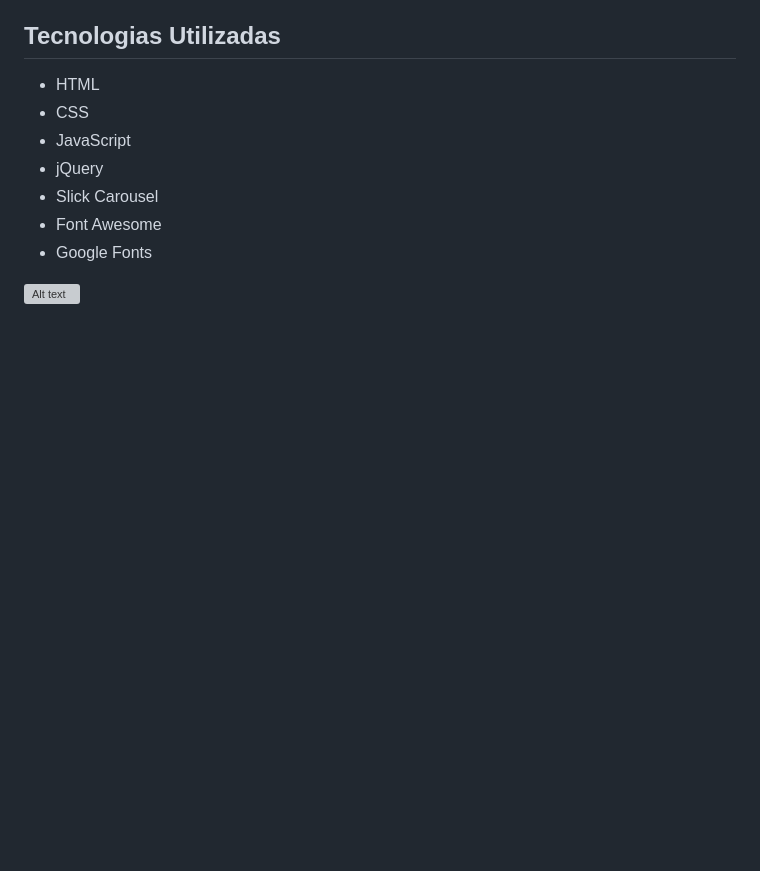
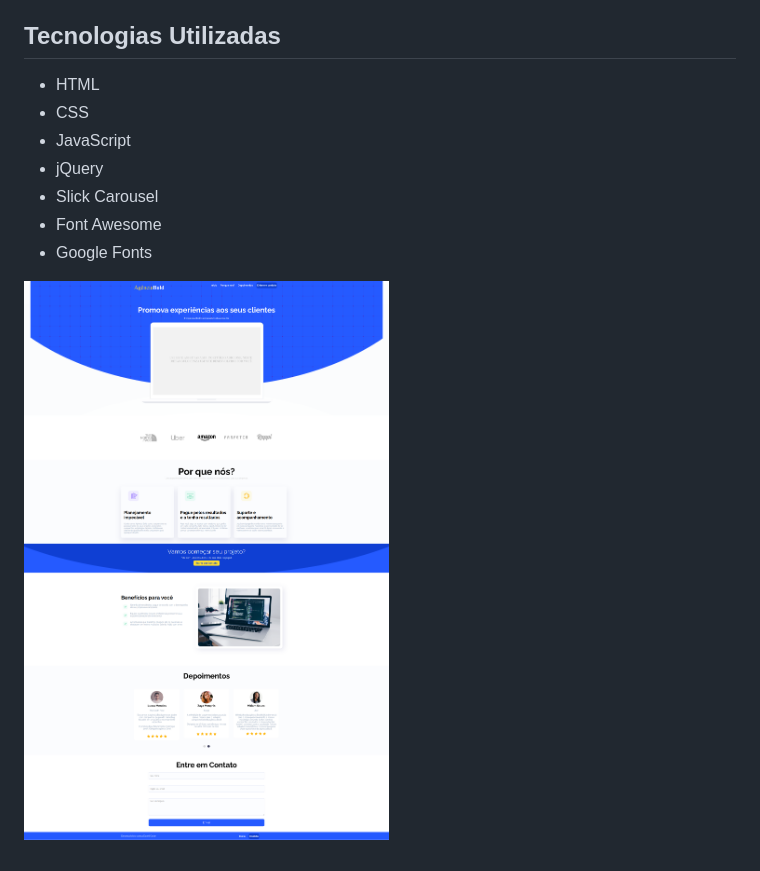
Before and after one commit to jcsalerno/front-end-agencia, a Markdown page: readme.md, the part around the change. Rendered like a GitHub page; pictures changed too: images/final.png (added); blank space fills up the shorter version; grey boxes are pictures that could not be loaded.

```diff
--- a/readme.md
+++ b/readme.md
@@ -10,4 +10,4 @@ Este projeto consiste em um site fictício para uma agência de marketing chamad
 - Font Awesome
 - Google Fonts
 
-![Alt text](images/projeto.png)
+![print do final do projeto](images/final.png)
```
Also changed, not shown: reame.md (deleted, +0 -13 lines), 3 other files.
